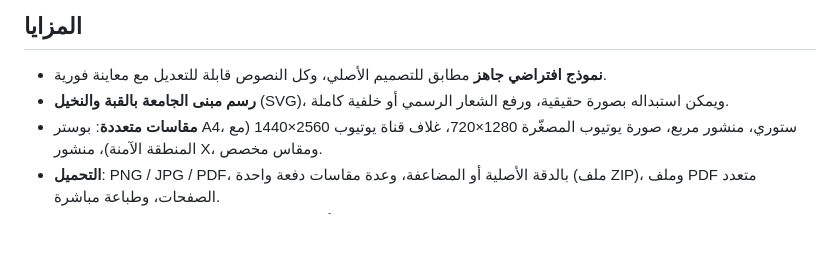
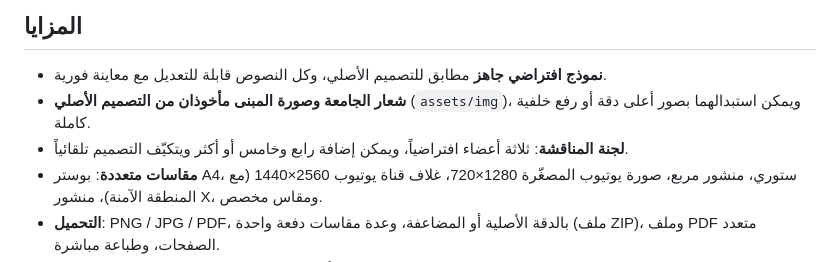
Before and after one commit to lklk3643/github.io, a Markdown page: README.md, the part around the change. GitHub-like rendering; blank space fills up the shorter version.

Commit message:
Update README for original assets and committee size
Co-Authored-By: Claude Opus 5.5 <noreply@anthropic.com>
Claude-Session: https://claude.ai/code/session_01Xqjysm6ZxBaYZPctG6chPQ

```diff
--- a/README.md
+++ b/README.md
@@ -8,7 +8,8 @@
 
 ## المزايا
 - **نموذج افتراضي جاهز** مطابق للتصميم الأصلي، وكل النصوص قابلة للتعديل مع معاينة فورية.
-- **رسم مبنى الجامعة بالقبة والنخيل** (SVG)، ويمكن استبداله بصورة حقيقية، ورفع الشعار الرسمي أو خلفية كاملة.
+- **شعار الجامعة وصورة المبنى مأخوذان من التصميم الأصلي** (`assets/img`)، ويمكن استبدالهما بصور أعلى دقة أو رفع خلفية كاملة.
+- **لجنة المناقشة**: ثلاثة أعضاء افتراضياً، ويمكن إضافة رابع وخامس أو أكثر ويتكيّف التصميم تلقائياً.
 - **مقاسات متعددة**: بوستر A4، ستوري، منشور مربع، صورة يوتيوب المصغّرة 1280×720، غلاف قناة يوتيوب 2560×1440 (مع المنطقة الآمنة)، منشور X، ومقاس مخصص.
 - **التحميل**: PNG / JPG / PDF، بالدقة الأصلية أو المضاعفة، وعدة مقاسات دفعة واحدة (ملف ZIP)، وملف PDF متعدد الصفحات، وطباعة مباشرة.
 - **ربط Excel وGoogle Sheets**: كل صف = إعلان. نزّل الملف النموذجي من تبويب «إكسل / شيت»، ثم ارفعه أو الصق رابط الشيت (بعد مشاركته «أي شخص لديه الرابط – عارض»)، وحمّل جميع الإعلانات دفعة واحدة.
```
